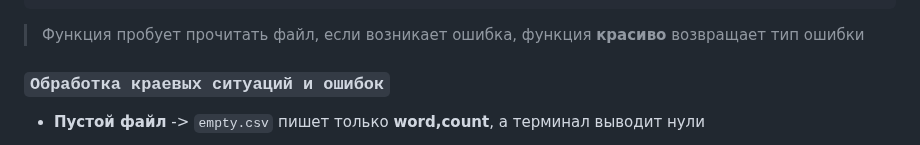
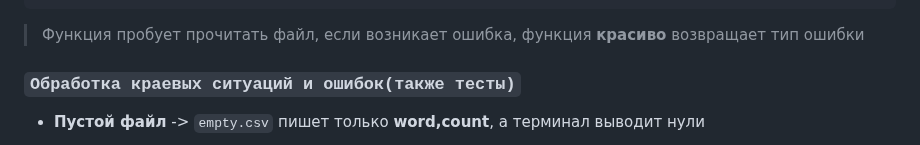
Before and after one commit to qikerrr/python_labbs, a Markdown page: src/lab4/readme.md, the part around one of its changes. Drawn GitHub-style.

````diff
--- a/src/lab4/readme.md
+++ b/src/lab4/readme.md
@@ -190,7 +190,7 @@ def main():
 ```
 > Функция пробует прочитать файл, если возникает ошибка, функция **красиво** возвращает тип ошибки
 
-### **`Обработка краевых ситуаций и ошибок`**
+### **`Обработка краевых ситуаций и ошибок(также тесты)`**
 - **Пустой файл** -> `empty.csv` пишет только **word,count**, а терминал выводит нули
 
 ![alt text](../../images/lab4/empty_test.png)
````
Also changed, not shown: other parts of src/lab4/readme.md (+2 -1 lines), images/lab4/fail(na)_test.png (added), 1 other file.
